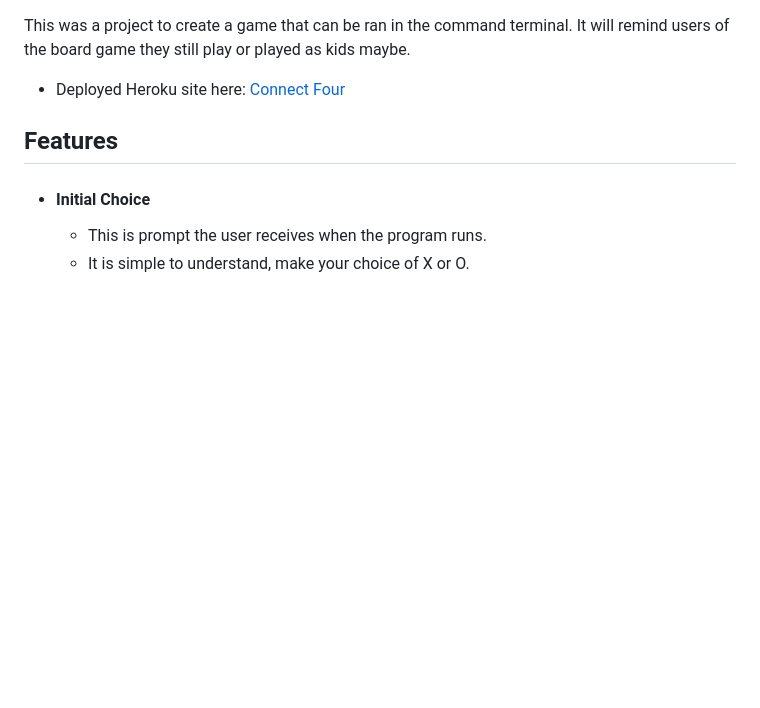
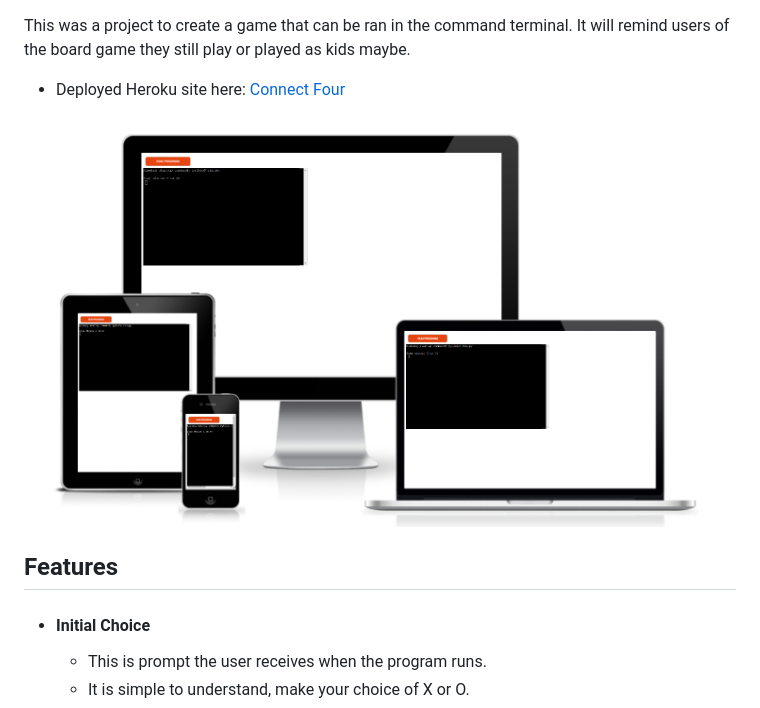
Before and after one commit to CWilson1993/Connect-Four-PP3, a Markdown page: README.md, the part around the change. Rendered like a GitHub page; pictures changed too: docs/responsive_image.png (added); blank space fills up the shorter version.

Commit message:
Add reponsive image to README

```diff
--- a/README.md
+++ b/README.md
@@ -1,6 +1,8 @@
 This was a project to create a game that can be ran in the command terminal. It will remind users of the board game they still play or played as kids maybe.
 
 - Deployed Heroku site here: [Connect Four](https://connect-four-pp3.herokuapp.com/)
+
+![responsive-image](docs/responsive_image.png)
 
 ## Features
 
```
